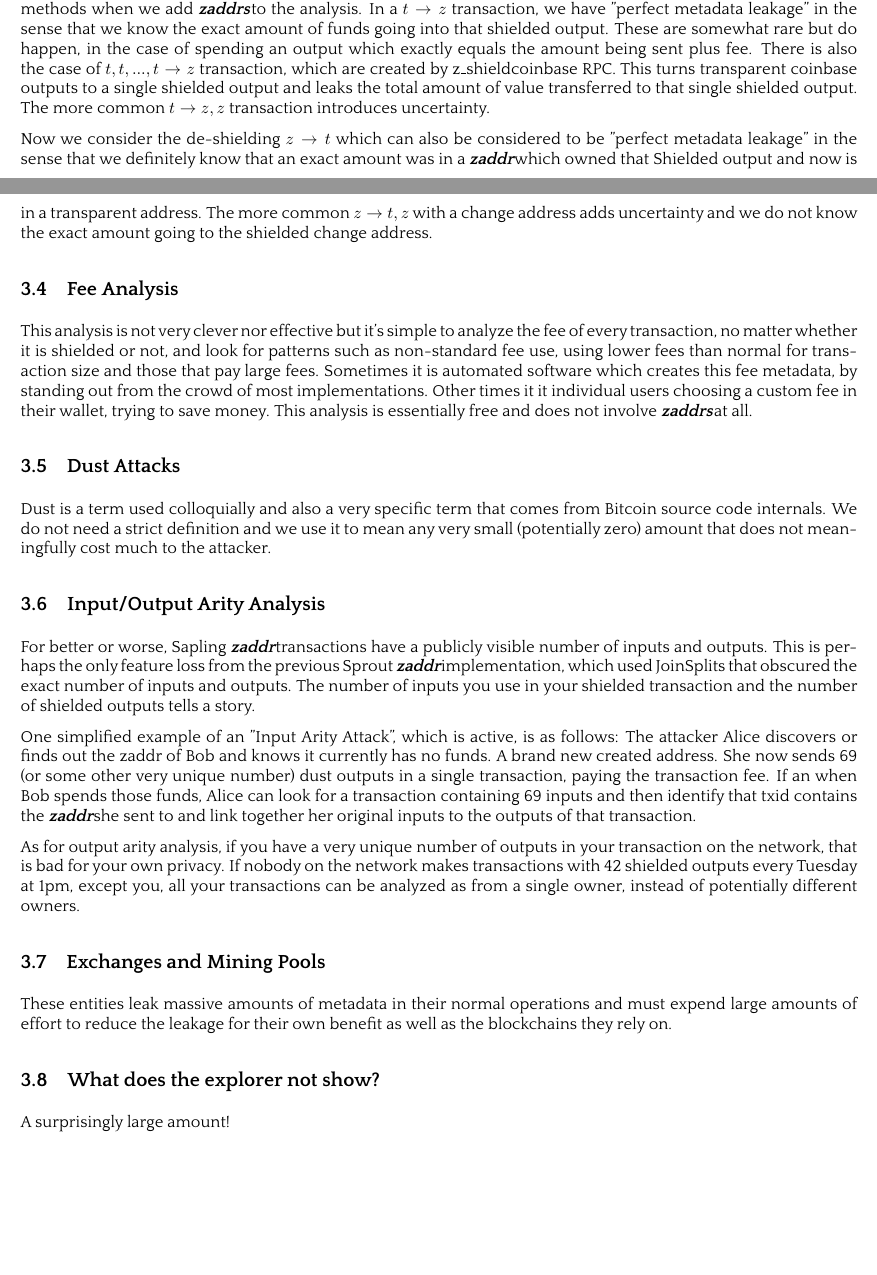
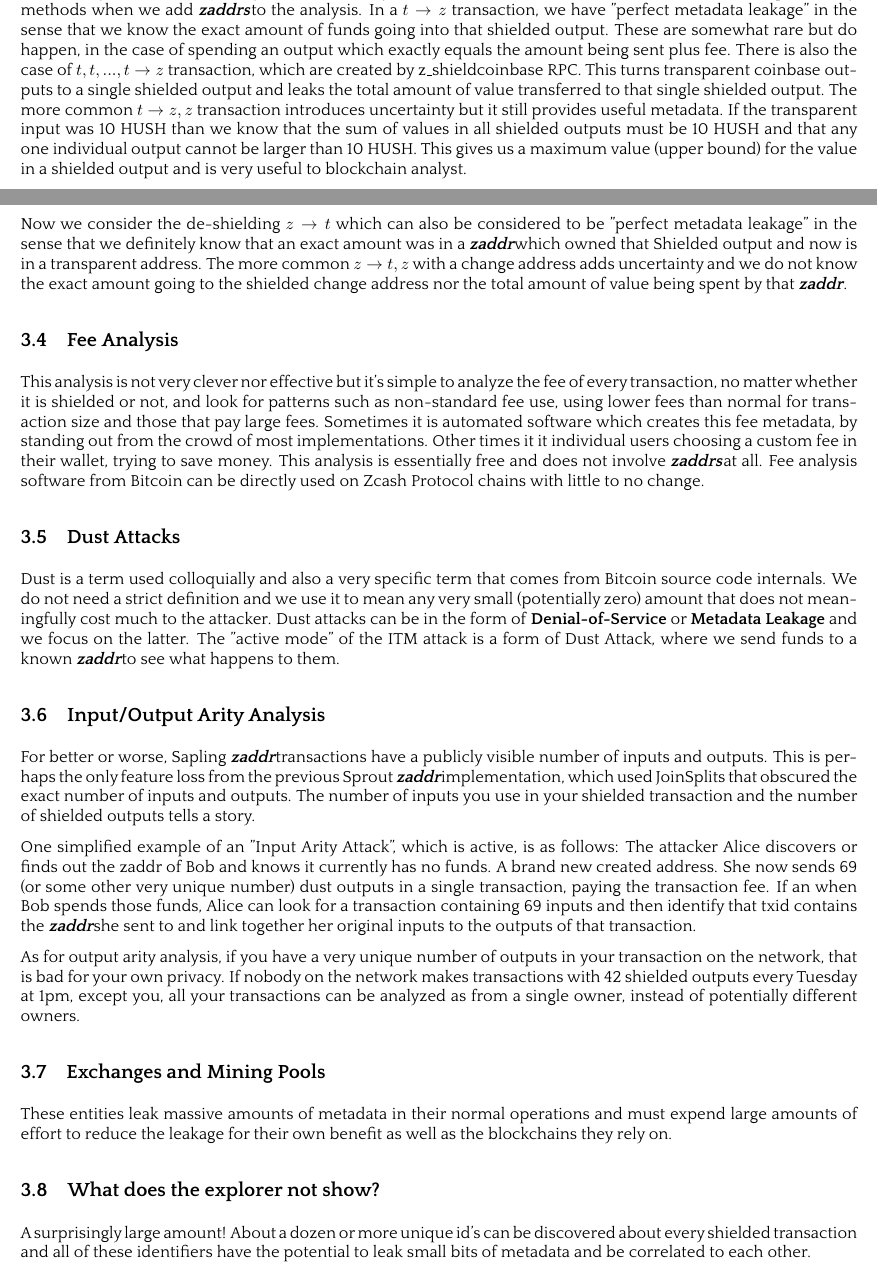
Before and after one commit to MyHush/sietch-whitepaper, a LaTeX paper (sietch.tex): two parts of pages 4 and 5 of 10, joined at a grey line, cut so that both start at the same text, the shorter picture padded with empty space. The pictures show the PDF file sietch.pdf that the author committed with the source.

Commit message:
bump version and add some details about value analysis, fee analysis and dust attacks

```diff
--- a/sietch.tex
+++ b/sietch.tex
@@ -614,12 +614,16 @@
 These are somewhat rare but do happen, in the case of spending an output which exactly equals the amount being sent plus fee.
 There is also the case of $ t,t,...,t \rightarrow z $ transaction, which are created by z\_shieldcoinbase RPC. This
 turns transparent coinbase outputs to a single shielded output and leaks the total amount of value transferred to
-that single shielded output. The more common $ t \rightarrow z,z $ transaction introduces uncertainty.
+that single shielded output. The more common $ t \rightarrow z,z $ transaction introduces uncertainty but it still provides
+useful metadata. If the transparent input was 10 HUSH than we know that the sum of values in all shielded outputs must be 10 HUSH
+and that any one individual output cannot be larger than 10 HUSH. This gives us a maximum value (upper bound) for the
+value in a shielded output and is very useful to blockchain analyst.
 
 Now we consider the de-shielding $ z \rightarrow t $ which can also be considered to be "perfect metadata leakage"
 in the sense that we definitely know that an exact amount was in a \zaddr which owned that Shielded output and
 now is in a transparent address. The more common $ z \rightarrow t,z$ with a change address adds uncertainty and
-we do not know the exact amount going to the shielded change address.
+we do not know the exact amount going to the shielded change address nor the total amount of value being spent
+by that \zaddr.
 
 \nsubsection{Fee Analysis}
 
@@ -628,12 +632,15 @@
 than normal for transaction size and those that pay large fees. Sometimes it is automated software which
 creates this fee metadata, by standing out from the crowd of most implementations. Other times it it individual
 users choosing a custom fee in their wallet, trying to save money. This analysis is essentially free and does not involve \zaddrs at all.
+Fee analysis software from Bitcoin can be directly used on Zcash Protocol chains with little to no change.
 
 \nsubsection{Dust Attacks}
 
 Dust is a term used colloquially and also a very specific term that comes from Bitcoin source code internals.
 We do not need a strict definition and we use it to mean any very small (potentially zero) amount that does
-not meaningfully cost much to the attacker.
+not meaningfully cost much to the attacker. Dust attacks can be in the form of \textbf{Denial-of-Service}
+or \textbf{Metadata Leakage} and we focus on the latter. The "active mode" of the ITM attack is a form
+of Dust Attack, where we send funds to a known \zaddr to see what happens to them.
 
 \nsubsection{Input/Output Arity Analysis}
 
@@ -653,7 +660,8 @@
 
 \nsubsection{What does the explorer not show?}
 
-A surprisingly large amount!
+A surprisingly large amount! About a dozen or more unique id's can be discovered about every shielded transaction and all
+of these identifiers have the potential to leak small bits of metadata and be correlated to each other.
 
 \nsection{De-anonymization techniques literature review}
 
```
Also changed, not shown: sietch.pdf, sietch.tex (2 more changed lines).
